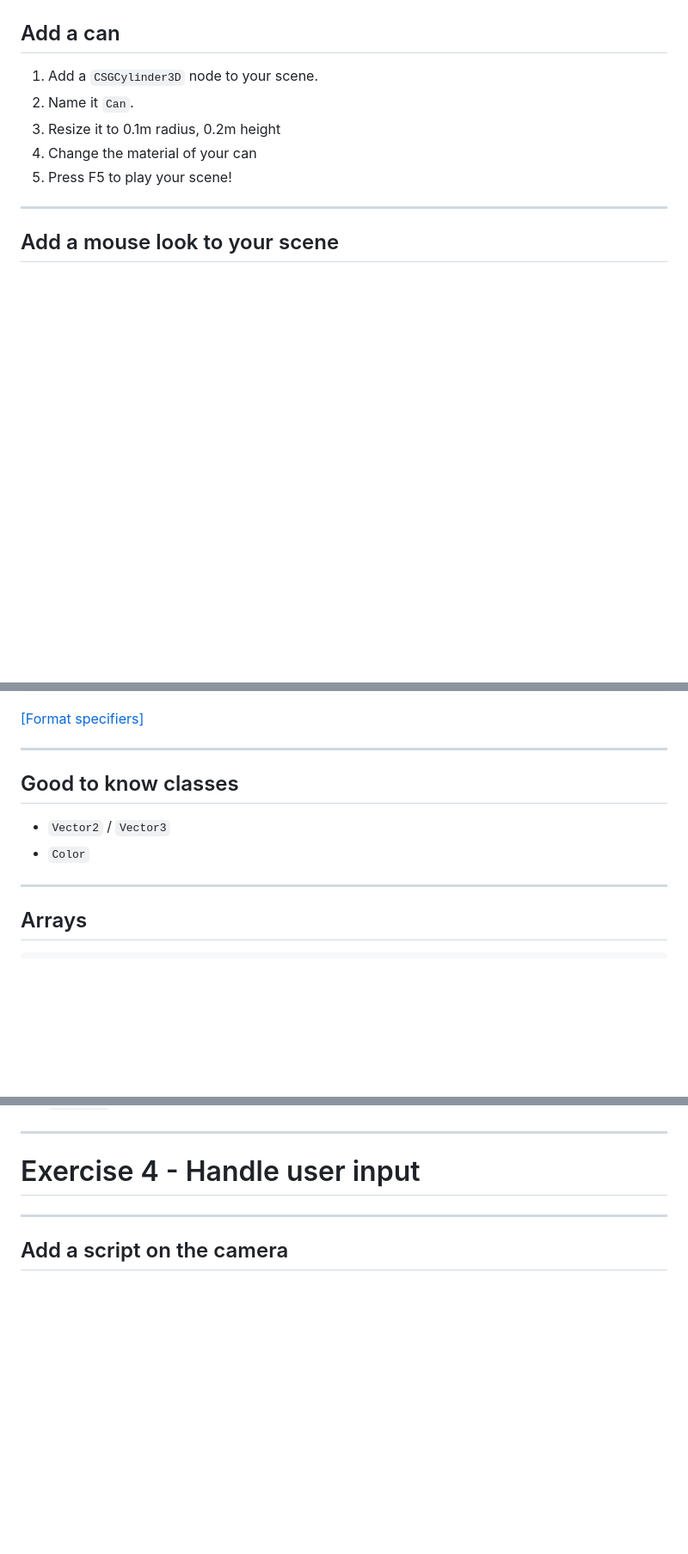
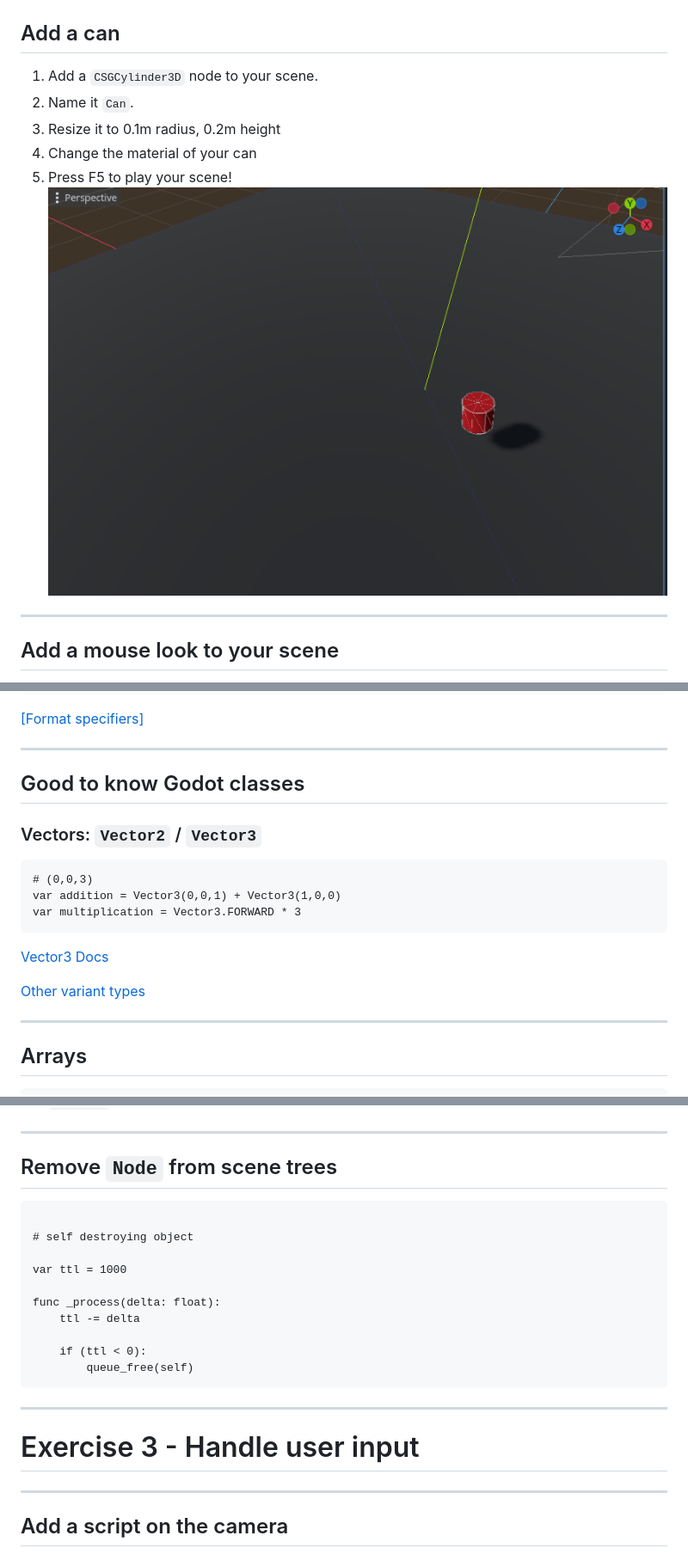
Before and after one commit to puzzle/godot-mini-workshop-23, a Markdown page: public/INDEX.md, 3 parts joined by grey strips. Shown: that part at 86% size. Drawn GitHub-style; pictures changed too: public/can.png (added); blank space fills up the shorter version.

````diff
--- a/public/INDEX.md
+++ b/public/INDEX.md
@@ -203,6 +206,7 @@ Add a `DirectionalLight3D` node to your scene.
 3. Resize it to 0.1m radius, 0.2m height
 4. Change the material of your can
 5. Press F5 to play your scene!
+![img.png](can.png)
 
 ---
 
@@ -436,10 +453,19 @@ func formatted():
 
 ---
 
-## Good to know classes
+## Good to know Godot classes
 
-* `Vector2` / `Vector3`
-* `Color`
+### Vectors: `Vector2` / `Vector3`
+
+```gdscript
+# (0,0,3)
+var addition = Vector3(0,0,1) + Vector3(1,0,0)
+var multiplication = Vector3.FORWARD * 3
+```
+
+[Vector3 Docs](https://docs.godotengine.org/en/stable/classes/class_vector3.html)
+
+[Other variant types](https://docs.godotengine.org/en/stable/classes/index.html#variant-types)
 
 ---
 
@@ -490,7 +516,24 @@ func _input(event: InputEvent):
 
 ---
 
-# Exercise 4 - Handle user input
+## Remove `Node` from scene trees
+
+```gdscript
+
+# self destroying object
+
+var ttl = 1000
+
+func _process(delta: float):
+    ttl -= delta
+
+    if (ttl < 0):
+        queue_free(self)
+```
+
+---
+
+# Exercise 3 - Handle user input
 
 ---
 
````
Also changed, not shown: other parts of public/INDEX.md (+17 -0 lines), 2 other files.
